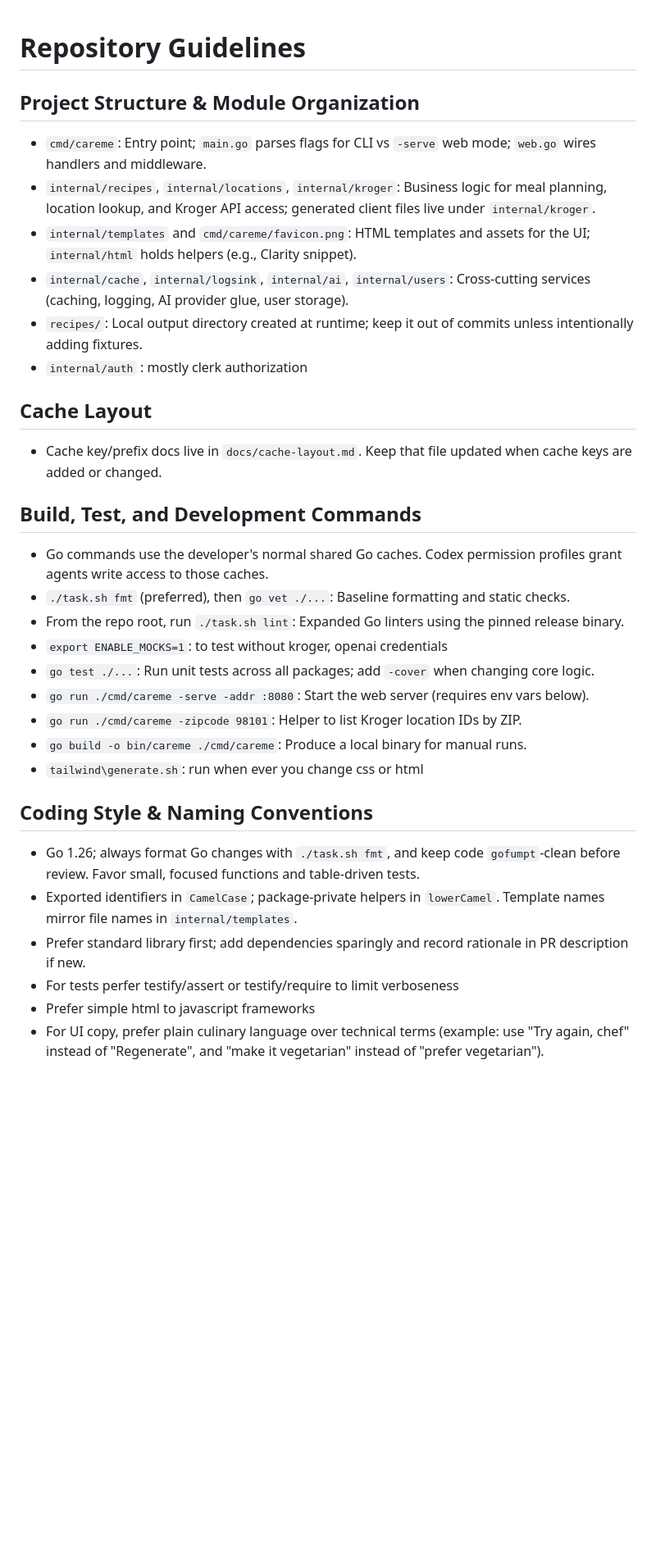
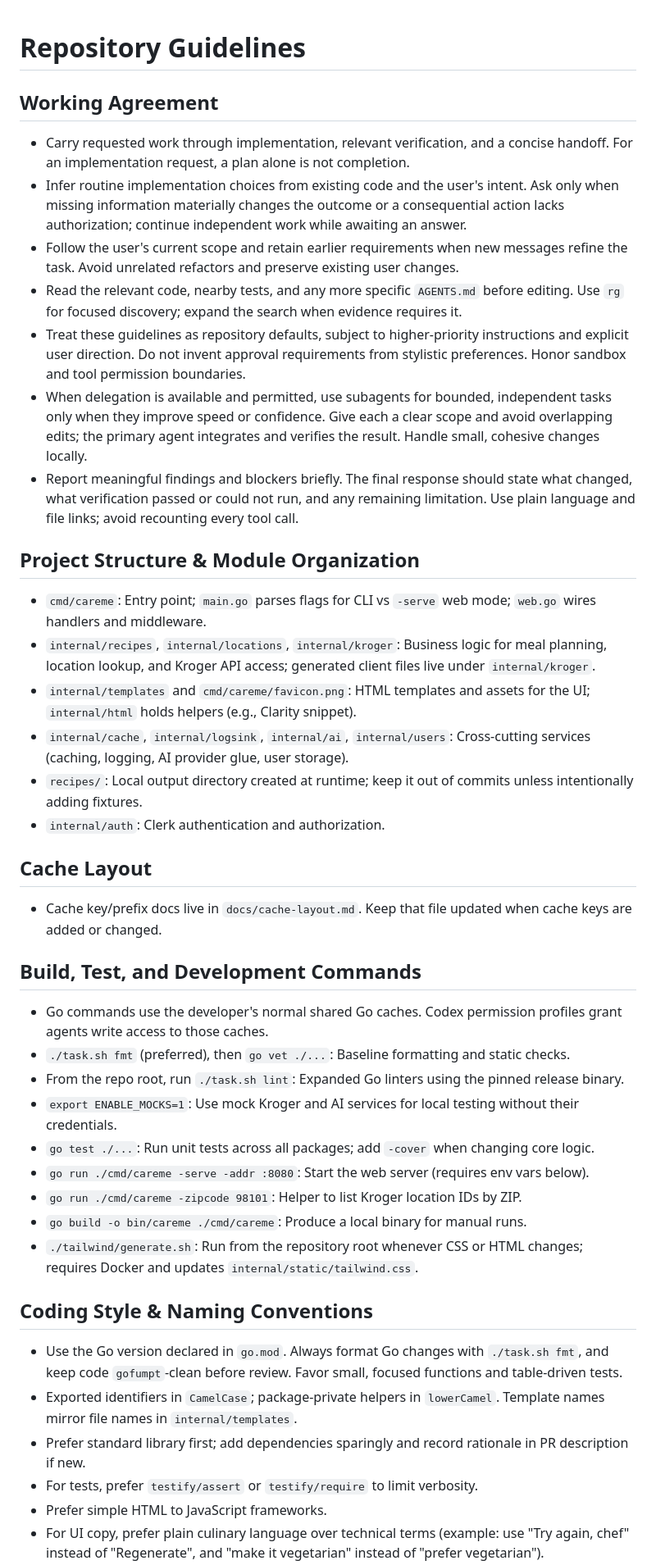
Before and after one commit to paulgmiller/careme, a Markdown page: AGENTS.md, the part around one of its changes. Shown at 82% size. GitHub-like rendering; blank space fills up the shorter version.

Commit message:
astra reworded agents

```diff
--- a/AGENTS.md
+++ b/AGENTS.md
@@ -1,32 +1,46 @@
 # Repository Guidelines
 
+## Working Agreement
+
+- Carry requested work through implementation, relevant verification, and a concise handoff. For an implementation request, a plan alone is not completion.
+- Infer routine implementation choices from existing code and the user's intent. Ask only when missing information materially changes the outcome or a consequential action lacks authorization; continue independent work while awaiting an answer.
+- Follow the user's current scope and retain earlier requirements when new messages refine the task. Avoid unrelated refactors and preserve existing user changes.
+- Read the relevant code, nearby tests, and any more specific `AGENTS.md` before editing. Use `rg` for focused discovery; expand the search when evidence requires it.
+- Treat these guidelines as repository defaults, subject to higher-priority instructions and explicit user direction. Do not invent approval requirements from stylistic preferences. Honor sandbox and tool permission boundaries.
+- When delegation is available and permitted, use subagents for bounded, independent tasks only when they improve speed or confidence. Give each a clear scope and avoid overlapping edits; the primary agent integrates and verifies the result. Handle small, cohesive changes locally.
+- Report meaningful findings and blockers briefly. The final response should state what changed, what verification passed or could not run, and any remaining limitation. Use plain language and file links; avoid recounting every tool call.
+
 ## Project Structure & Module Organization
+
 - `cmd/careme`: Entry point; `main.go` parses flags for CLI vs `-serve` web mode; `web.go` wires handlers and middleware.
 - `internal/recipes`, `internal/locations`, `internal/kroger`: Business logic for meal planning, location lookup, and Kroger API access; generated client files live under `internal/kroger`.
 - `internal/templates` and `cmd/careme/favicon.png`: HTML templates and assets for the UI; `internal/html` holds helpers (e.g., Clarity snippet).
 - `internal/cache`, `internal/logsink`, `internal/ai`, `internal/users`: Cross-cutting services (caching, logging, AI provider glue, user storage).
 - `recipes/`: Local output directory created at runtime; keep it out of commits unless intentionally adding fixtures.
-- `internal/auth` : mostly clerk authorization
+- `internal/auth`: Clerk authentication and authorization.
 
 ## Cache Layout
+
 - Cache key/prefix docs live in `docs/cache-layout.md`. Keep that file updated when cache keys are added or changed.
 
 ## Build, Test, and Development Commands
+
 - Go commands use the developer's normal shared Go caches. Codex permission
   profiles grant agents write access to those caches.
 - `./task.sh fmt` (preferred), then `go vet ./...`: Baseline formatting and static checks.
 - From the repo root, run `./task.sh lint`: Expanded Go linters using the pinned release binary.
-- `export ENABLE_MOCKS=1`: to test without kroger, openai credentials
+- `export ENABLE_MOCKS=1`: Use mock Kroger and AI services for local testing without their credentials.
 - `go test ./...`: Run unit tests across all packages; add `-cover` when changing core logic.
 - `go run ./cmd/careme -serve -addr :8080`: Start the web server (requires env vars below).
 - `go run ./cmd/careme -zipcode 98101`: Helper to list Kroger location IDs by ZIP.
 - `go build -o bin/careme ./cmd/careme`: Produce a local binary for manual runs.
-- `tailwind\generate.sh`: run when ever you change css or html
+- `./tailwind/generate.sh`: Run from the repository root whenever CSS or HTML changes; requires Docker and updates `internal/static/tailwind.css`.
 
 ## Coding Style & Naming Conventions
-- Go 1.26; always format Go changes with `./task.sh fmt`, and keep code `gofumpt`-clean before review. Favor small, focused functions and table-driven tests.
+
+- Use the Go version declared in `go.mod`. Always format Go changes with `./task.sh fmt`, and keep code `gofumpt`-clean before review. Favor small, focused functions and table-driven tests.
 - Exported identifiers in `CamelCase`; package-private helpers in `lowerCamel`. Template names mirror file names in `internal/templates`.
 - Prefer standard library first; add dependencies sparingly and record rationale in PR description if new.
-- For tests perfer testify/assert or testify/require to limit verboseness
-- Prefer simple html to javascript frameworks
+- For tests, prefer `testify/assert` or `testify/require` to limit verbosity.
+- Prefer simple HTML to JavaScript frameworks.
 - For UI copy, prefer plain culinary language over technical terms (example: use "Try again, chef" instead of "Regenerate", and "make it vegetarian" instead of "prefer vegetarian").
```
Also changed, not shown: other parts of AGENTS.md (+12 -5 lines).
